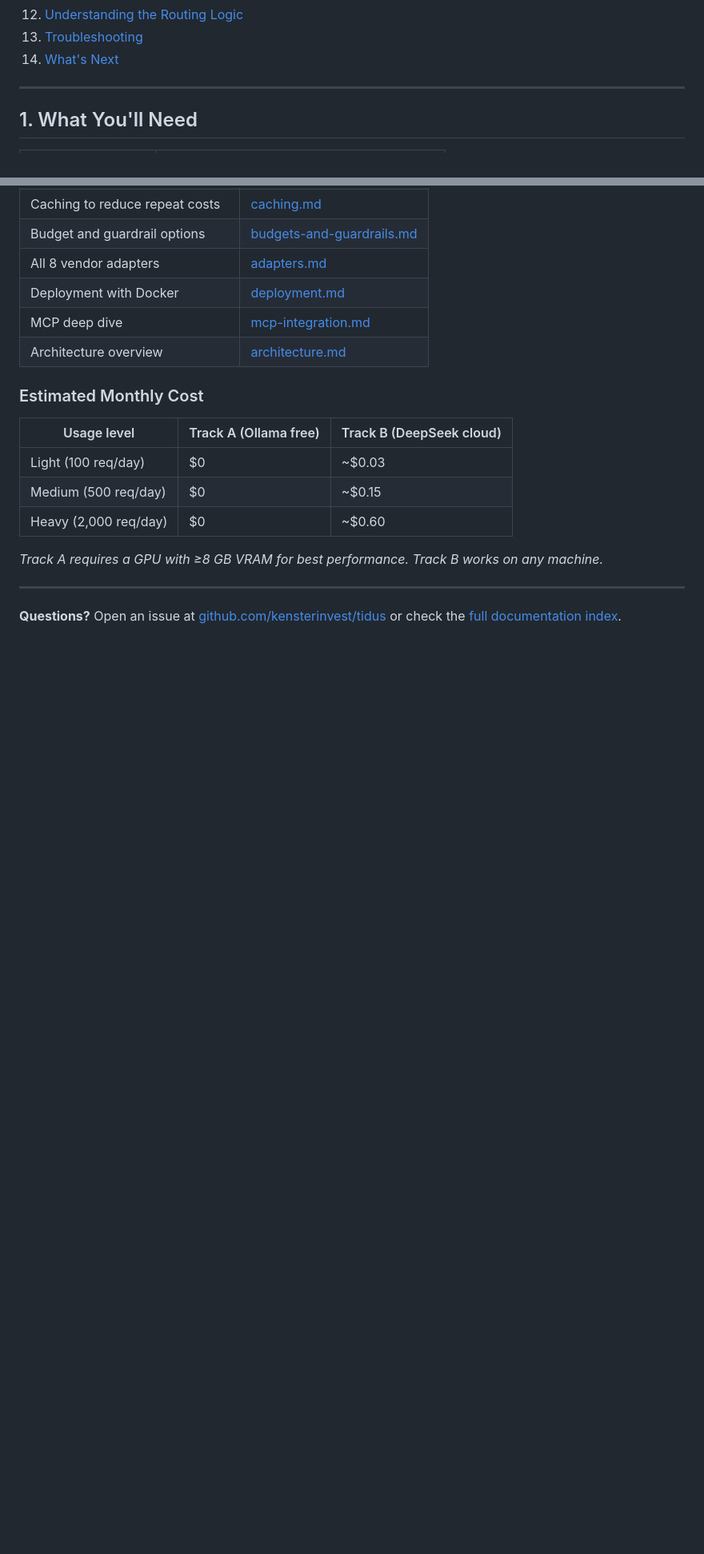
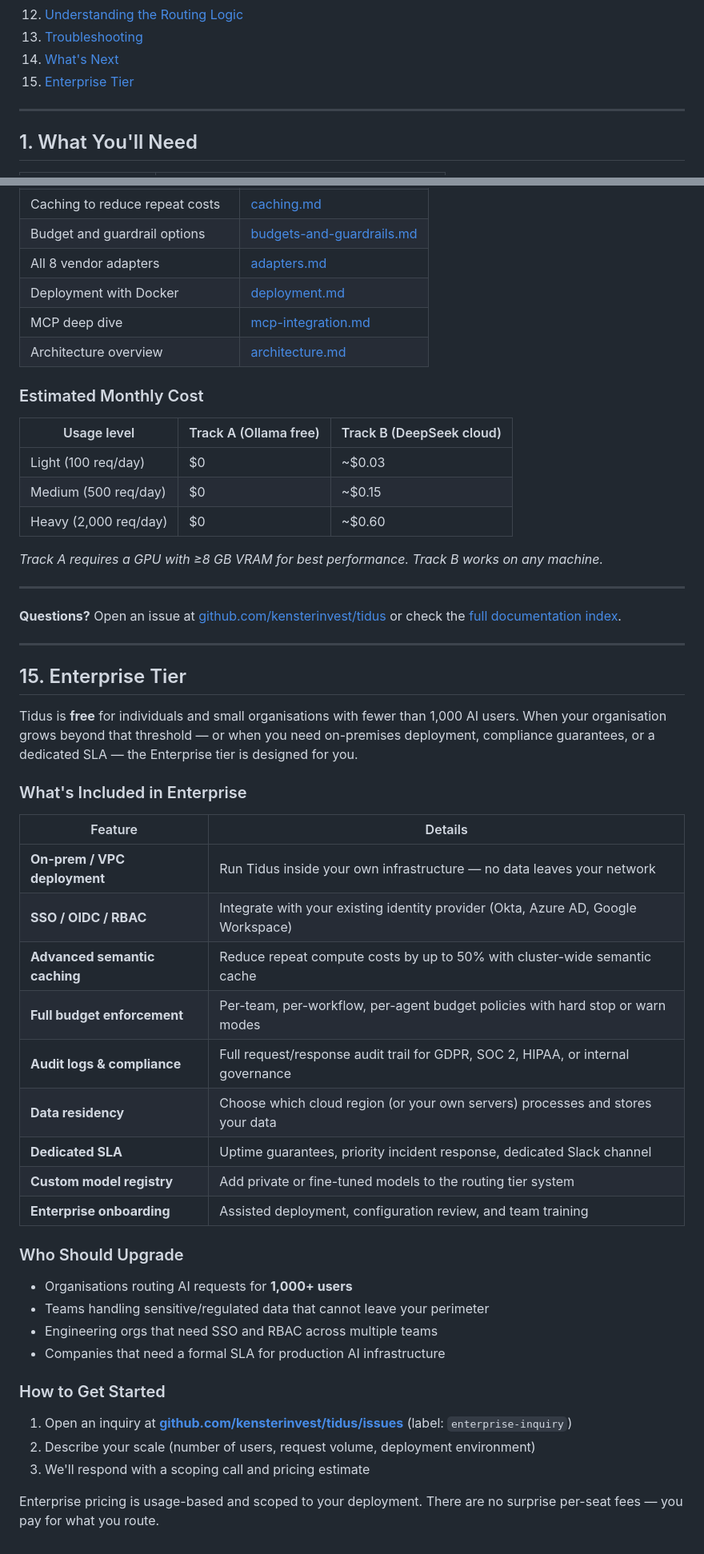
Before and after one commit to kensterinvest/tidus, a Markdown page: docs/how-to-use.md, 2 parts joined by grey strips. Shown at 80% size. Rendered like a GitHub page; blank space fills up the shorter version.

```diff
--- a/docs/how-to-use.md
+++ b/docs/how-to-use.md
@@ -22,6 +44,7 @@ Tidus is an AI router — it sits between your apps/scripts and AI models, autom
 12. [Understanding the Routing Logic](#12-understanding-the-routing-logic)
 13. [Troubleshooting](#13-troubleshooting)
 14. [What's Next](#14-whats-next)
+15. [Enterprise Tier](#15-enterprise-tier)
 
 ---
 
@@ -537,3 +560,38 @@ Now that Tidus is running at home, explore these features:
 ---
 
 **Questions?** Open an issue at [github.com/kensterinvest/tidus](https://github.com/kensterinvest/tidus) or check the [full documentation index](index.md).
+
+---
+
+## 15. Enterprise Tier
+
+Tidus is **free** for individuals and small organisations with fewer than 1,000 AI users. When your organisation grows beyond that threshold — or when you need on-premises deployment, compliance guarantees, or a dedicated SLA — the Enterprise tier is designed for you.
+
+### What's Included in Enterprise
+
+| Feature | Details |
+|---|---|
+| **On-prem / VPC deployment** | Run Tidus inside your own infrastructure — no data leaves your network |
+| **SSO / OIDC / RBAC** | Integrate with your existing identity provider (Okta, Azure AD, Google Workspace) |
+| **Advanced semantic caching** | Reduce repeat compute costs by up to 50% with cluster-wide semantic cache |
+| **Full budget enforcement** | Per-team, per-workflow, per-agent budget policies with hard stop or warn modes |
+| **Audit logs & compliance** | Full request/response audit trail for GDPR, SOC 2, HIPAA, or internal governance |
+| **Data residency** | Choose which cloud region (or your own servers) processes and stores your data |
+| **Dedicated SLA** | Uptime guarantees, priority incident response, dedicated Slack channel |
+| **Custom model registry** | Add private or fine-tuned models to the routing tier system |
+| **Enterprise onboarding** | Assisted deployment, configuration review, and team training |
+
+### Who Should Upgrade
+
+- Organisations routing AI requests for **1,000+ users**
+- Teams handling sensitive/regulated data that cannot leave your perimeter
+- Engineering orgs that need SSO and RBAC across multiple teams
+- Companies that need a formal SLA for production AI infrastructure
+
+### How to Get Started
+
+1. Open an inquiry at **[github.com/kensterinvest/tidus/issues](https://github.com/kensterinvest/tidus/issues)** (label: `enterprise-inquiry`)
+2. Describe your scale (number of users, request volume, deployment environment)
+3. We'll respond with a scoping call and pricing estimate
+
+Enterprise pricing is usage-based and scoped to your deployment. There are no surprise per-seat fees — you pay for what you route.
```
Also changed, not shown: other parts of docs/how-to-use.md (+24 -2 lines), README.md (+14 -7 lines).
